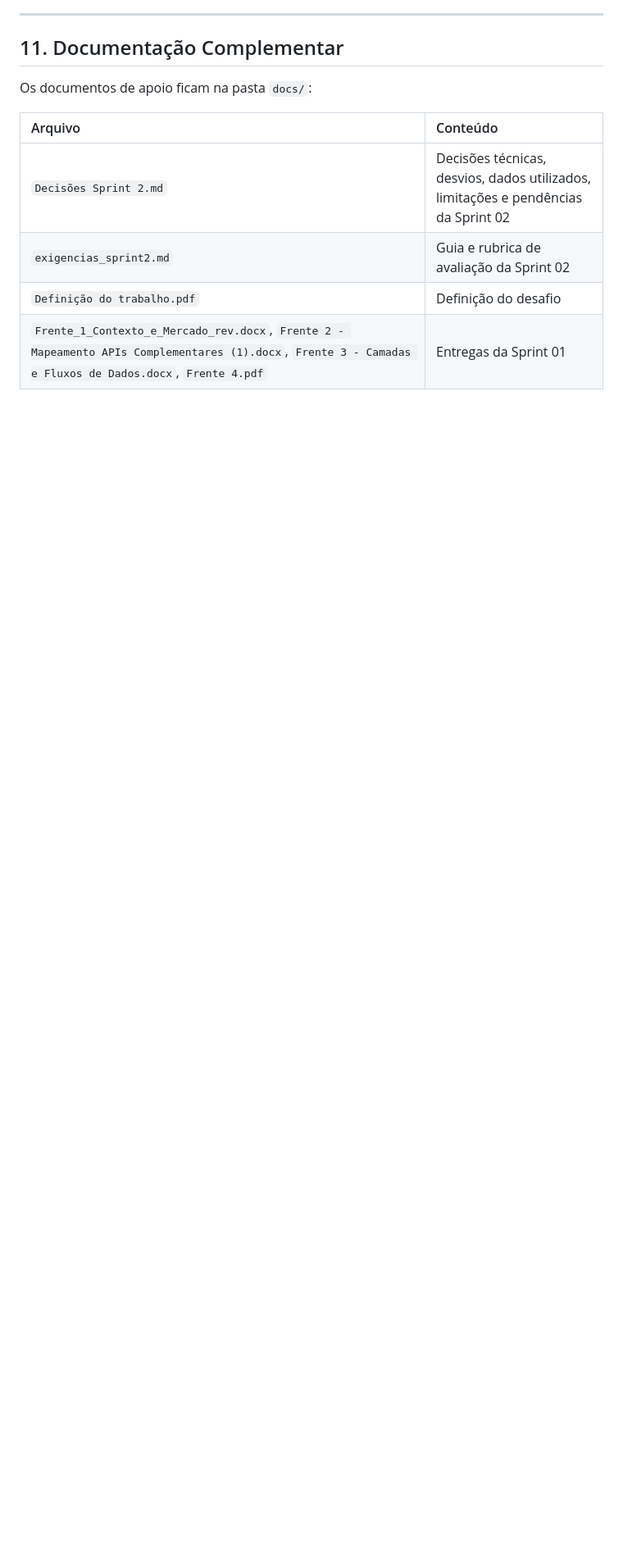
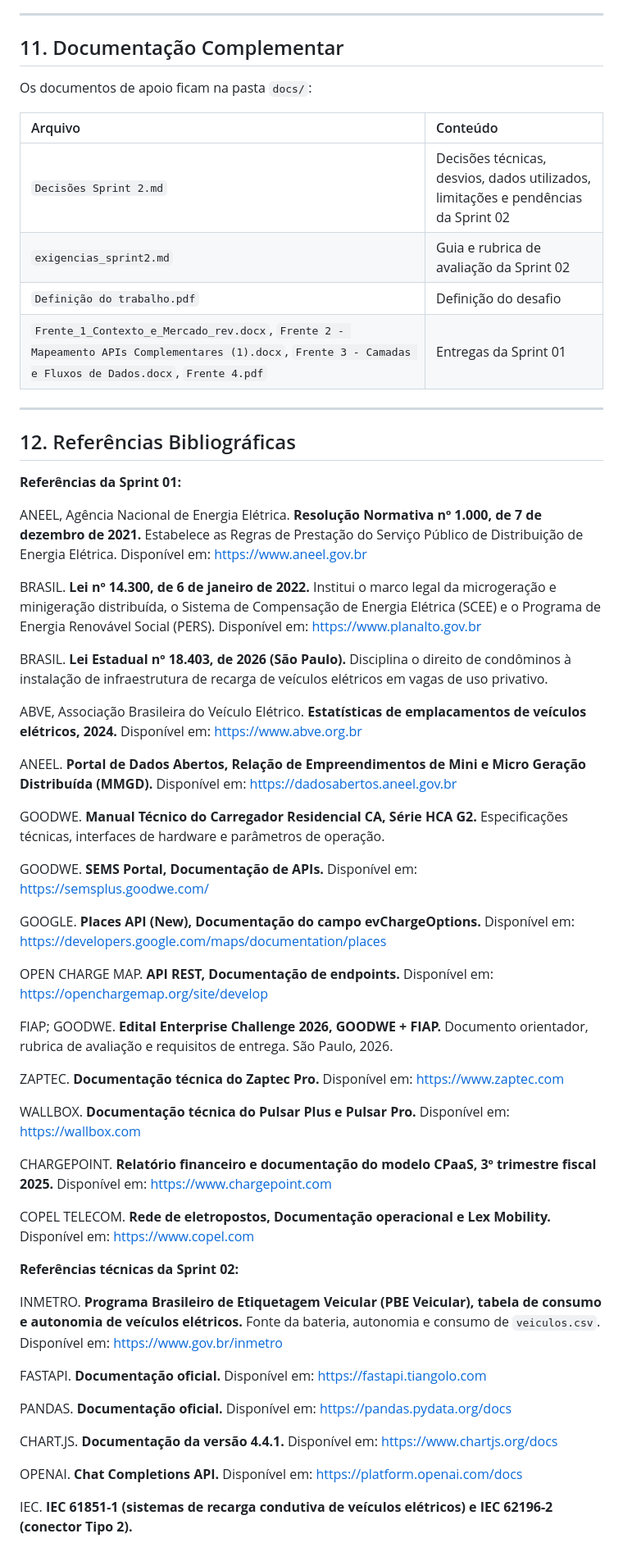
Before and after one commit to DevLounge-FIAP/EV_ChargeOps, a Markdown page: README.md, the part around one of its changes. Shown at 82% size. Rendered like a GitHub page; blank space fills up the shorter version.

```diff
--- a/README.md
+++ b/README.md
@@ -620,3 +625,51 @@ Os documentos de apoio ficam na pasta `docs/`:
 | `exigencias_sprint2.md` | Guia e rubrica de avaliação da Sprint 02 |
 | `Definição do trabalho.pdf` | Definição do desafio |
 | `Frente_1_Contexto_e_Mercado_rev.docx`, `Frente 2 - Mapeamento APIs Complementares (1).docx`, `Frente 3 - Camadas e Fluxos de Dados.docx`, `Frente 4.pdf` | Entregas da Sprint 01 |
+
+---
+
+## 12. Referências Bibliográficas
+
+**Referências da Sprint 01:**
+
+ANEEL, Agência Nacional de Energia Elétrica. **Resolução Normativa nº 1.000, de 7 de dezembro de 2021.** Estabelece as Regras de Prestação do Serviço Público de Distribuição de Energia Elétrica. Disponível em: https://www.aneel.gov.br
+
+BRASIL. **Lei nº 14.300, de 6 de janeiro de 2022.** Institui o marco legal da microgeração e minigeração distribuída, o Sistema de Compensação de Energia Elétrica (SCEE) e o Programa de Energia Renovável Social (PERS). Disponível em: https://www.planalto.gov.br
+
+BRASIL. **Lei Estadual nº 18.403, de 2026 (São Paulo).** Disciplina o direito de condôminos à instalação de infraestrutura de recarga de veículos elétricos em vagas de uso privativo.
+
+ABVE, Associação Brasileira do Veículo Elétrico. **Estatísticas de emplacamentos de veículos elétricos, 2024.** Disponível em: https://www.abve.org.br
+
+ANEEL. **Portal de Dados Abertos, Relação de Empreendimentos de Mini e Micro Geração Distribuída (MMGD).** Disponível em: https://dadosabertos.aneel.gov.br
+
+GOODWE. **Manual Técnico do Carregador Residencial CA, Série HCA G2.** Especificações técnicas, interfaces de hardware e parâmetros de operação.
+
+GOODWE. **SEMS Portal, Documentação de APIs.** Disponível em: https://semsplus.goodwe.com/
+
+GOOGLE. **Places API (New), Documentação do campo evChargeOptions.** Disponível em: https://developers.google.com/maps/documentation/places
+
+OPEN CHARGE MAP. **API REST, Documentação de endpoints.** Disponível em: https://openchargemap.org/site/develop
+
+FIAP; GOODWE. **Edital Enterprise Challenge 2026, GOODWE + FIAP.** Documento orientador, rubrica de avaliação e requisitos de entrega. São Paulo, 2026.
+
+ZAPTEC. **Documentação técnica do Zaptec Pro.** Disponível em: https://www.zaptec.com
+
+WALLBOX. **Documentação técnica do Pulsar Plus e Pulsar Pro.** Disponível em: https://wallbox.com
+
+CHARGEPOINT. **Relatório financeiro e documentação do modelo CPaaS, 3º trimestre fiscal 2025.** Disponível em: https://www.chargepoint.com
+
+COPEL TELECOM. **Rede de eletropostos, Documentação operacional e Lex Mobility.** Disponível em: https://www.copel.com
+
+**Referências técnicas da Sprint 02:**
+
+INMETRO. **Programa Brasileiro de Etiquetagem Veicular (PBE Veicular), tabela de consumo e autonomia de veículos elétricos.** Fonte da bateria, autonomia e consumo de `veiculos.csv`. Disponível em: https://www.gov.br/inmetro
+
+FASTAPI. **Documentação oficial.** Disponível em: https://fastapi.tiangolo.com
+
+PANDAS. **Documentação oficial.** Disponível em: https://pandas.pydata.org/docs
+
+CHART.JS. **Documentação da versão 4.4.1.** Disponível em: https://www.chartjs.org/docs
+
+OPENAI. **Chat Completions API.** Disponível em: https://platform.openai.com/docs
+
+IEC. **IEC 61851-1 (sistemas de recarga condutiva de veículos elétricos) e IEC 62196-2 (conector Tipo 2).**
```
Also changed, not shown: other parts of README.md (+14 -9 lines), docs/Decisões Sprint 2.md (+5 -4 lines), imagens/Assistente Eva.png, imagens/Simulador e Rateio.png, 7 other files.
